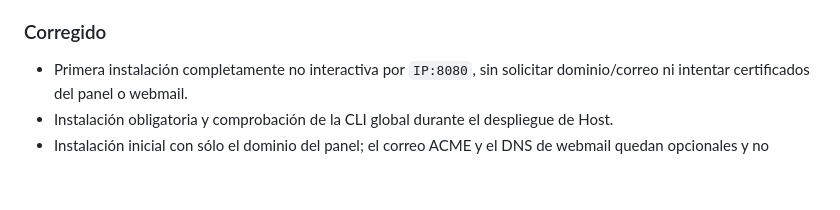
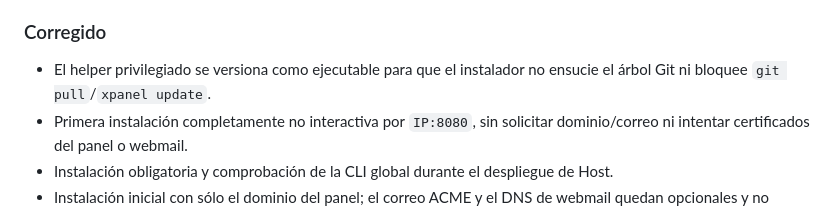
Before and after one commit to xpanel-sh/xpanel-host, a Markdown page: CHANGELOG.md, the part around the change. Drawn GitHub-style; blank space fills up the shorter version.

Commit message:
Keep installer worktree clean

```diff
--- a/CHANGELOG.md
+++ b/CHANGELOG.md
@@ -39,6 +39,7 @@ Los cambios importantes de XPanel Host se documentarán aquí. El formato sigue
 
 ### Corregido
 
+- El helper privilegiado se versiona como ejecutable para que el instalador no ensucie el árbol Git ni bloquee `git pull`/`xpanel update`.
 - Primera instalación completamente no interactiva por `IP:8080`, sin solicitar dominio/correo ni intentar certificados del panel o webmail.
 - Instalación obligatoria y comprobación de la CLI global durante el despliegue de Host.
 - Instalación inicial con sólo el dominio del panel; el correo ACME y el DNS de webmail quedan opcionales y no bloquean el proceso.
```
